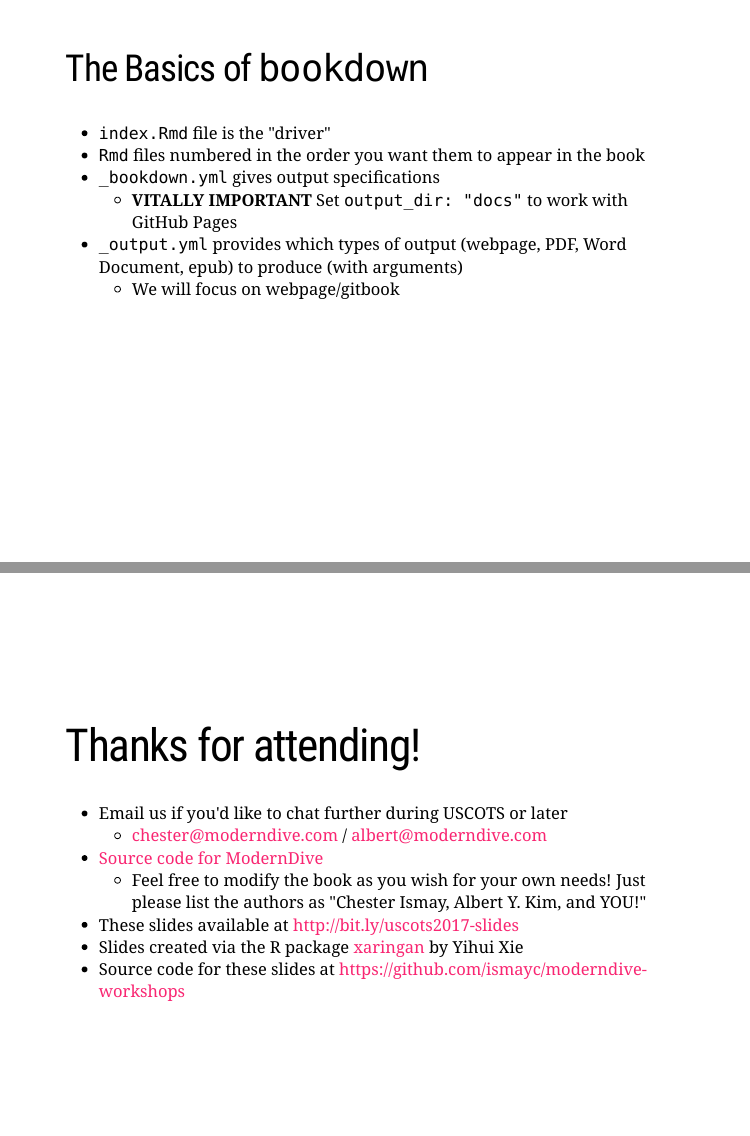
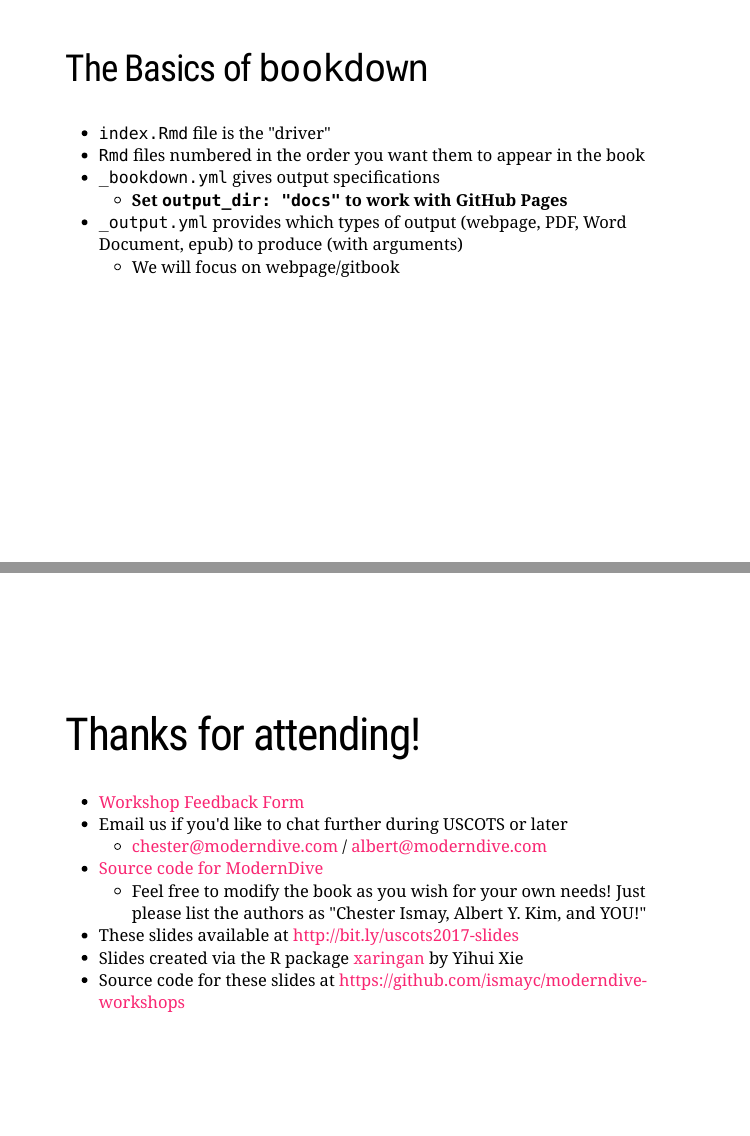
Before and after one commit to ismayc/moderndive-workshops, an R Markdown document (docs/slides/slide_deck.Rmd): pages 130 and 133 of 133, joined at a grey line. Rendered offline with R 4.5, knitr and Pandoc, with nearby package versions; the slides are laid out offline by our stand-in for remark.js, each with all of its steps uncovered, in fonts that may differ from those the slides ask for, and without slide numbers, shadows or browser add-ons; some code elsewhere in the file could not run offline; a font, style sheet, LaTeX package, included part or bibliography that could not be used is replaced or left out; the gapminder table comes from the copy in Python's plotly package.

Commit message:
Added feedback form

```diff
--- a/docs/slides/slide_deck.Rmd
+++ b/docs/slides/slide_deck.Rmd
@@ -1873,7 +1873,7 @@ From [bookdown book about `bookdown`](https://bookdown.org/yihui/bookdown/):
 - `index.Rmd` file is the "driver"
 - `Rmd` files numbered in the order you want them to appear in the book
 - `_bookdown.yml` gives output specifications
-  - **VITALLY IMPORTANT** Set `output_dir: "docs"` to work with GitHub Pages
+  - **Set `output_dir: "docs"` to work with GitHub Pages**
 - `_output.yml` provides which types of output (webpage, PDF, Word Document, epub) to produce (with arguments)
   - We will focus on webpage/gitbook
 
@@ -1901,9 +1901,7 @@ class: middle
 
 # Thanks for attending!
 
-<!--
-Workshop Feedback Form](https://goo.gl/forms/EOEYWAd8jg04QVf72)
--->
+- [Workshop Feedback Form](https://goo.gl/forms/EOEYWAd8jg04QVf72)
 - Email us if you'd like to chat further during USCOTS or later
     - [chester@moderndive.com](mailto:chester@moderndive.com) / [albert@moderndive.com](mailto:albert@moderndive.com)
 - [Source code for ModernDive](https://github.com/ismayc/moderndiver-book)
```
Also changed, not shown: 1 other file.
